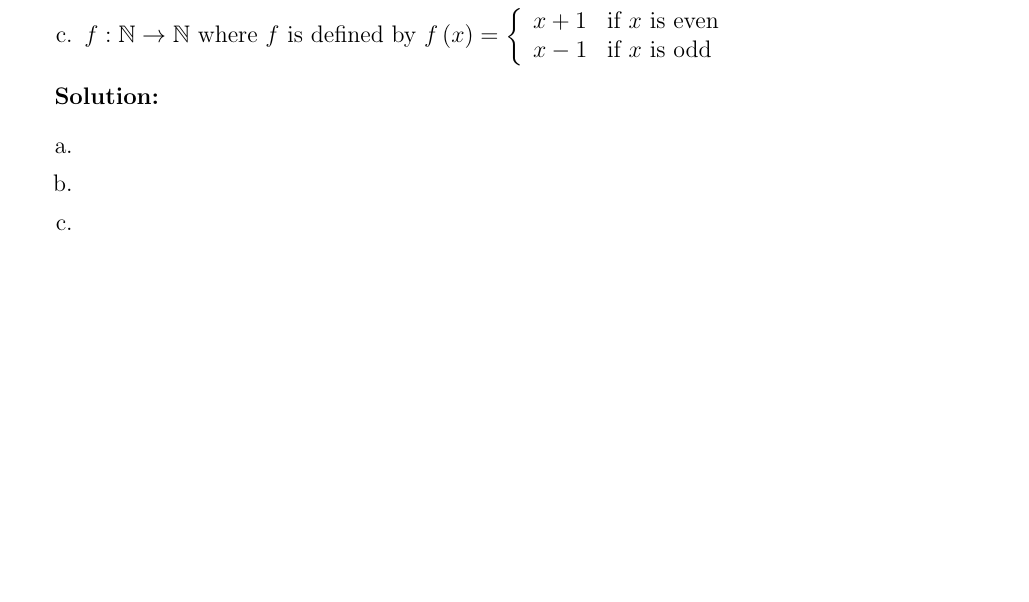
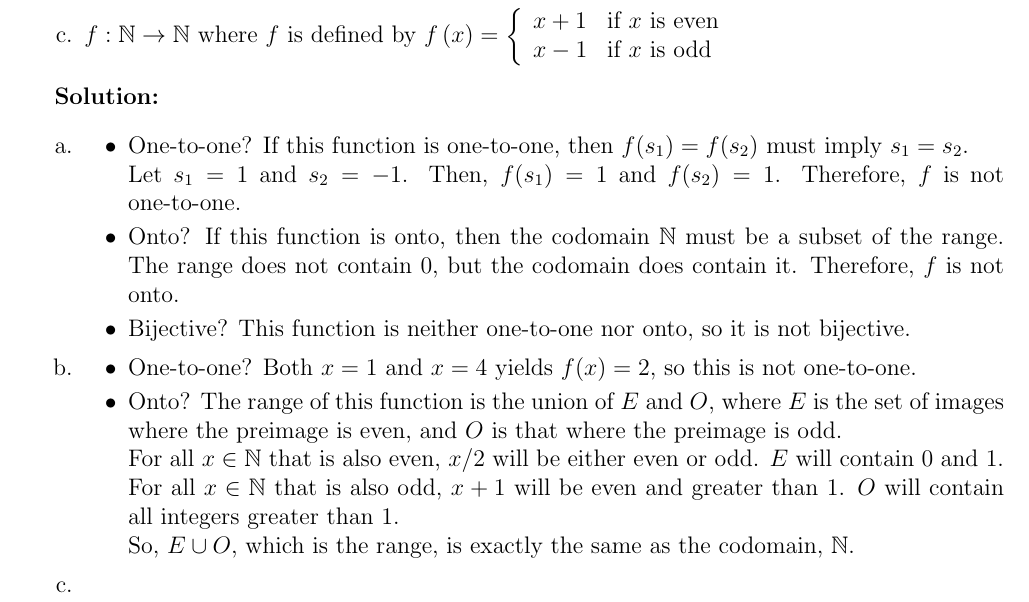
Before and after one commit to csm-yujinkim/HW08template.tex, a LaTeX problem sheet (HW08template.tex): part of page 4 of 4, cut so that both start at the same text, the shorter picture padded with empty space. Compiled offline with pdfLaTeX.

Commit message:
Attempt to answer last question

```diff
--- a/HW08template.tex
+++ b/HW08template.tex
@@ -209,8 +209,33 @@
 	% Write your answer here
 	\begin{enumerate} [a.]
 		\item
+		\begin{itemize}
+			\item One-to-one? If this function is one-to-one, then $f(s_1) = f(s_2)$ must imply $s_1 = s_2$.
+
+			Let $s_1 = 1$ and $s_2 = -1$.
+			Then, $f(s_1) = 1$ and $f(s_2) = 1$.
+			Therefore, $f$ is not one-to-one.
+
+			\item Onto? If this function is onto, then the codomain $\mathbb{N}$ must be a subset of the range.
+			The range does not contain $0$, but the codomain does contain it.
+			Therefore, $f$ is not onto.
+
+			\item Bijective? This function is neither one-to-one nor onto, so it is not bijective.
+		\end{itemize}
 
 		\item
+		\begin{itemize}
+			\item One-to-one? Both $x=1$ and $x=4$ yields $f(x)=2$, so this is not one-to-one.
+			\item Onto? The range of this function is the union of $E$ and $O$, where $E$ is the set of images where the preimage is even, and $O$ is that where the preimage is odd.
+
+			For all $x\in\mathbb{N}$ that is also even, $x/2$ will be either even or odd.
+			$E$ will contain $0$ and $1$.
+
+			For all $x\in\mathbb{N}$ that is also odd, $x+1$ will be even and greater than 1.
+			$O$ will contain all integers greater than 1.
+
+			So, $E\cup O$, which is the range, is exactly the same as the codomain, $\mathbb{N}$.
+		\end{itemize}
 
 		\item
 
```
